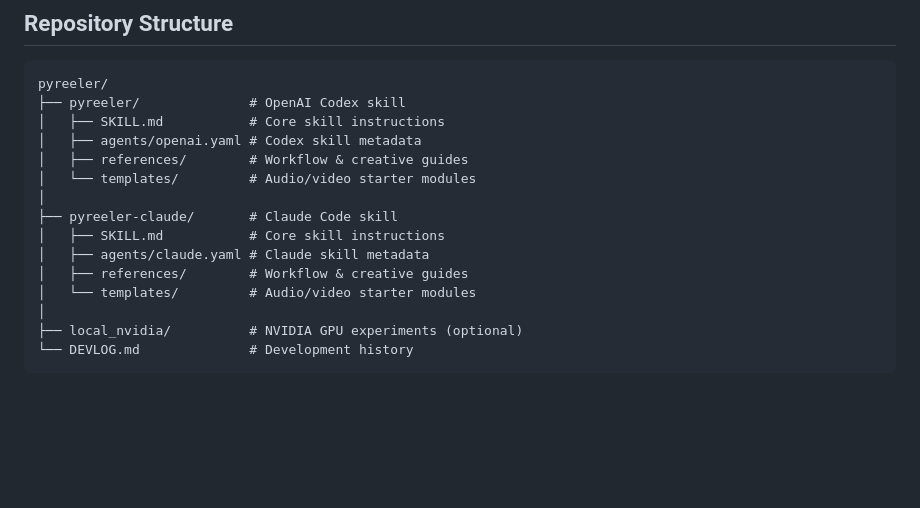
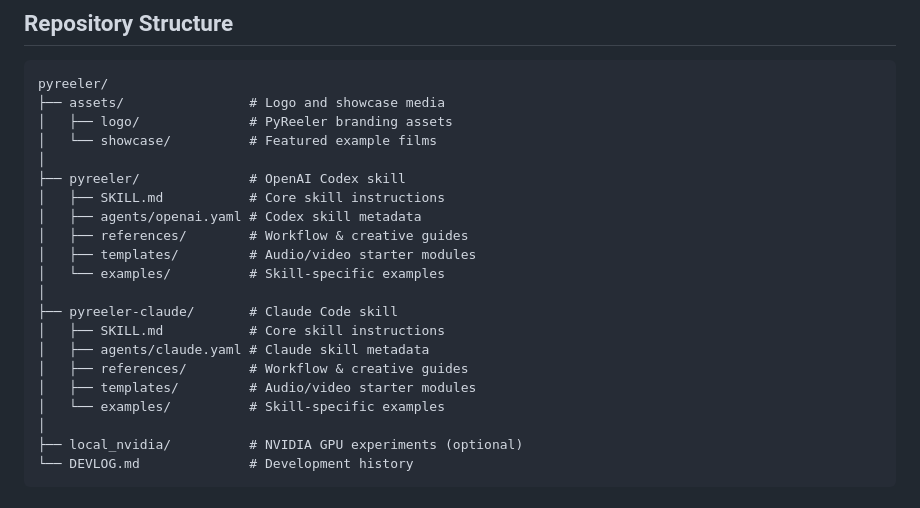
Before and after one commit to boxwrench/pyreeler, a Markdown page: README.md, the part around the change. Drawn GitHub-style; blank space fills up the shorter version.

Commit message:
Add assets folder structure for logo and showcase media

````diff
--- a/README.md
+++ b/README.md
@@ -35,17 +35,23 @@ Use $pyreeler to make a 45 second code-generated ritual film that begins calm, b
 
 ```
 pyreeler/
+├── assets/                # Logo and showcase media
+│   ├── logo/              # PyReeler branding assets
+│   └── showcase/          # Featured example films
+│
 ├── pyreeler/              # OpenAI Codex skill
 │   ├── SKILL.md           # Core skill instructions
 │   ├── agents/openai.yaml # Codex skill metadata
 │   ├── references/        # Workflow & creative guides
-│   └── templates/         # Audio/video starter modules
+│   ├── templates/         # Audio/video starter modules
+│   └── examples/          # Skill-specific examples
 │
 ├── pyreeler-claude/       # Claude Code skill
 │   ├── SKILL.md           # Core skill instructions
 │   ├── agents/claude.yaml # Claude skill metadata
 │   ├── references/        # Workflow & creative guides
-│   └── templates/         # Audio/video starter modules
+│   ├── templates/         # Audio/video starter modules
+│   └── examples/          # Skill-specific examples
 │
 ├── local_nvidia/          # NVIDIA GPU experiments (optional)
 └── DEVLOG.md              # Development history
````
Also changed, not shown: assets/README.md (added, +37 -0 lines).
